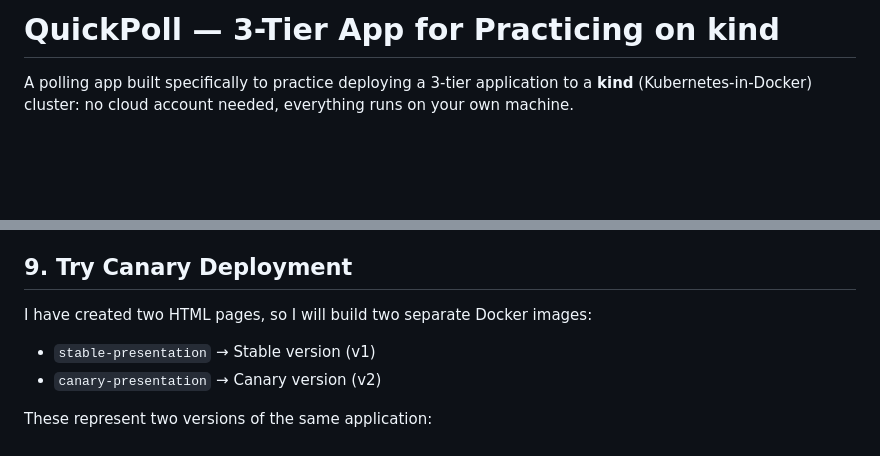
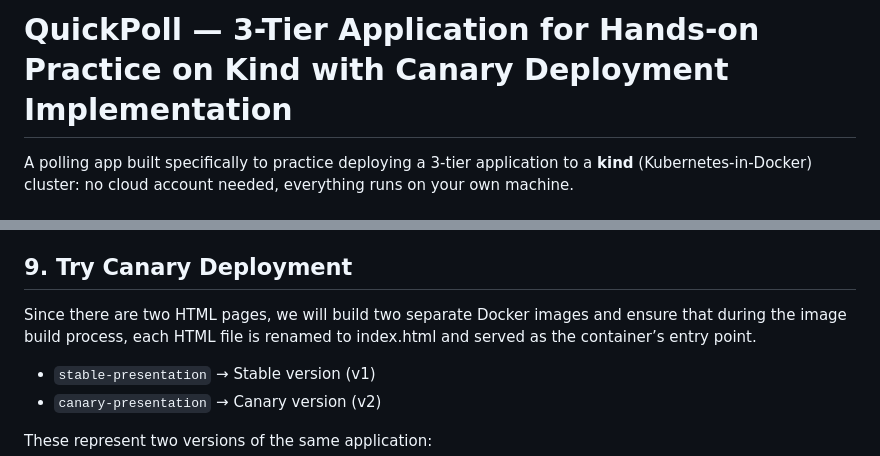
Before and after one commit to npkharat/Poll-App, a Markdown page: README.md, 2 parts joined by grey strips. Drawn GitHub-style; blank space fills up the shorter version.

Commit message:
updated-readme

```diff
--- a/README.md
+++ b/README.md
@@ -1,4 +1,4 @@
-# QuickPoll — 3-Tier App for Practicing on kind
+# QuickPoll — 3-Tier Application for Hands-on Practice on Kind with Canary Deployment Implementation
 
 A polling app built specifically to practice deploying a 3-tier
 application to a **kind** (Kubernetes-in-Docker) cluster: no cloud
@@ -145,7 +145,7 @@ tiers — that's the point of keeping tiers (and their manifests) separate.
 
 ## 9. Try Canary Deployment
 
-I have created two HTML pages, so I will build two separate Docker images:
+Since there are two HTML pages, we will build two separate Docker images and ensure that during the image build process, each HTML file is renamed to index.html and served as the container’s entry point.
 
 - `stable-presentation` → Stable version (v1)
 - `canary-presentation` → Canary version (v2)
```
